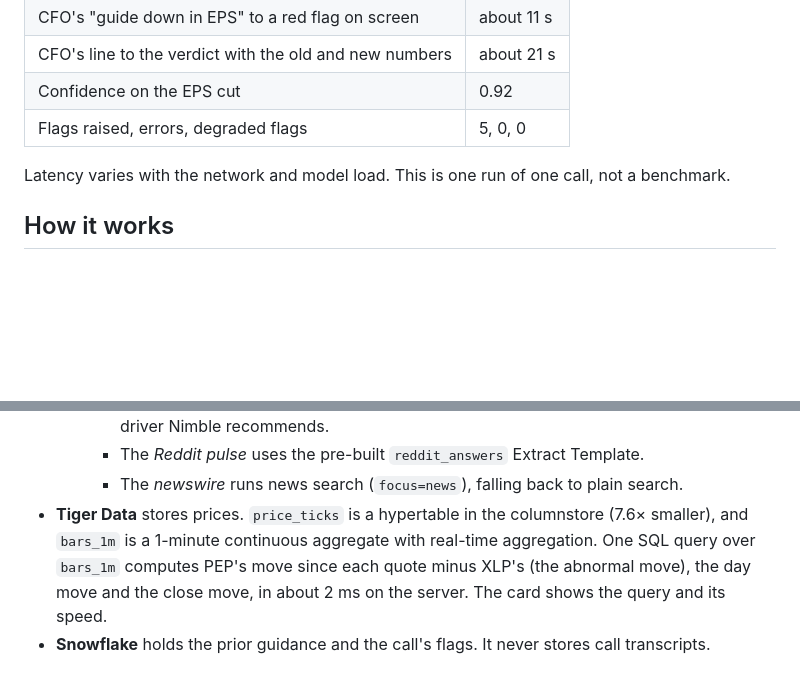
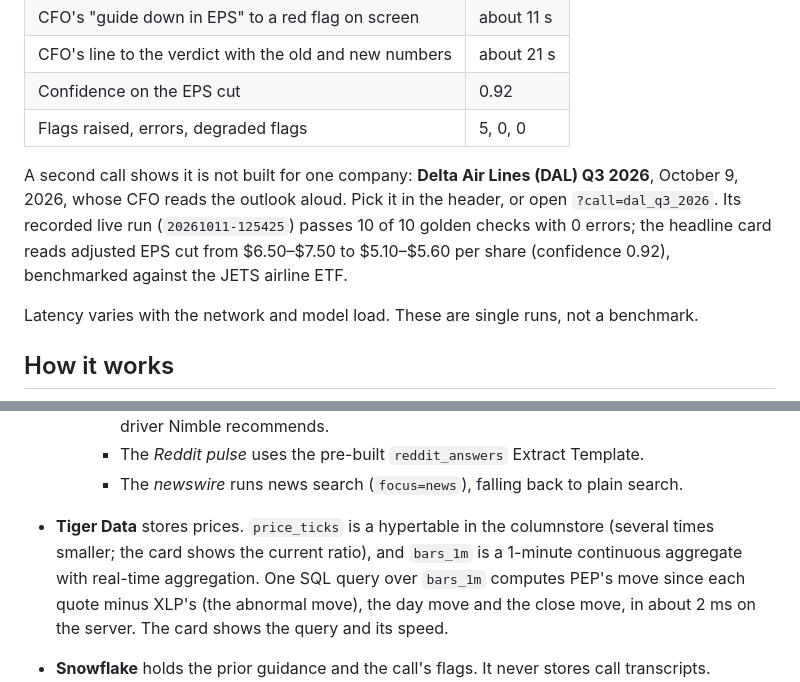
Before and after one commit to zaeem-rafiq/Call-Desk-public, a Markdown page: README.md, 2 parts joined by grey strips. Drawn GitHub-style; blank space fills up the shorter version.

```diff
--- a/README.md
+++ b/README.md
@@ -38,7 +38,9 @@ From the recorded live run in `data/replay/latest/` (run `20261011-115458`): all
 | Confidence on the EPS cut | 0.92 |
 | Flags raised, errors, degraded flags | 5, 0, 0 |
 
-Latency varies with the network and model load. This is one run of one call, not a benchmark.
+A second call shows it is not built for one company: **Delta Air Lines (DAL) Q3 2026**, October 9, 2026, whose CFO reads the outlook aloud. Pick it in the header, or open `?call=dal_q3_2026`. Its recorded live run (`20261011-125425`) passes 10 of 10 golden checks with 0 errors; the headline card reads adjusted EPS cut from $6.50–$7.50 to $5.10–$5.60 per share (confidence 0.92), benchmarked against the JETS airline ETF.
+
+Latency varies with the network and model load. These are single runs, not a benchmark.
 
 ## How it works
 
@@ -94,7 +96,7 @@ flowchart LR
     - The *wall-breaker* uses Domain Knowledge to find which news sites run antibot systems (DataDome, Cloudflare and others), then reads the protected article with the driver Nimble recommends.
     - The *Reddit pulse* uses the pre-built `reddit_answers` Extract Template.
     - The *newswire* runs news search (`focus=news`), falling back to plain search.
-- **Tiger Data** stores prices. `price_ticks` is a hypertable in the columnstore (7.6× smaller), and `bars_1m` is a 1-minute continuous aggregate with real-time aggregation. One SQL query over `bars_1m` computes PEP's move since each quote minus XLP's (the abnormal move), the day move and the close move, in about 2 ms on the server. The card shows the query and its speed.
+- **Tiger Data** stores prices. `price_ticks` is a hypertable in the columnstore (several times smaller; the card shows the current ratio), and `bars_1m` is a 1-minute continuous aggregate with real-time aggregation. One SQL query over `bars_1m` computes PEP's move since each quote minus XLP's (the abnormal move), the day move and the close move, in about 2 ms on the server. The card shows the query and its speed.
 - **Snowflake** holds the prior guidance and the call's flags. It never stores call transcripts.
   - **Cortex Search** runs over the Q2 2026 guidance documents, filtered by ticker. It answers questions such as "What was PepsiCo's core EPS guidance last quarter?"
   - **`GUIDANCE_LINES`** records every FY2026 guidance statement made before the call, from Dec 2025 to Jul 2026. The fact-check reads the metric's history from it by SQL, and the card draws that history as a timeline.
```
Also changed, not shown: other parts of README.md (+9 -0 lines), docs/sentry/ai-agents.jpg (added), docs/sentry/trace-eps-flag.jpg (added).
